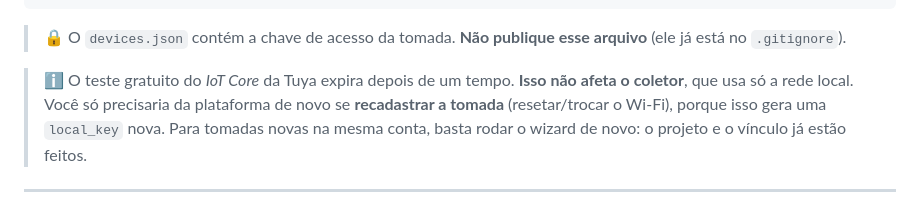
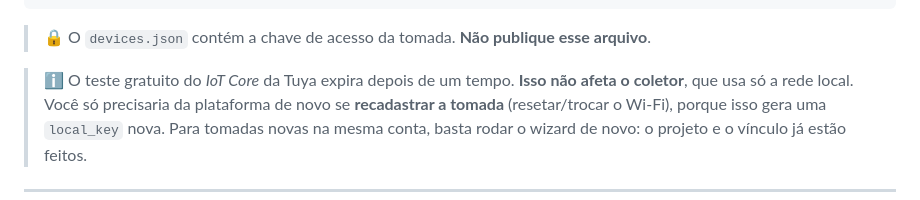
Before and after one commit to szardo/tomada-tuya-monitor, a Markdown page: README.md, the part around the change. Drawn GitHub-style.

Commit message:
Atualizacao do readme

````diff
--- a/README.md
+++ b/README.md
@@ -161,7 +161,7 @@ O wizard gera um arquivo **`devices.json`**. Procure a sua tomada nele:
 }
 ```
 
-> 🔒 O `devices.json` contém a chave de acesso da tomada. **Não publique esse arquivo** (ele já está no `.gitignore`).
+> 🔒 O `devices.json` contém a chave de acesso da tomada. **Não publique esse arquivo**.
 
 > ℹ️ O teste gratuito do *IoT Core* da Tuya expira depois de um tempo. **Isso não afeta o coletor**, que usa só a rede local. Você só precisaria da plataforma de novo se **recadastrar a tomada** (resetar/trocar o Wi-Fi), porque isso gera uma `local_key` nova. Para tomadas novas na mesma conta, basta rodar o wizard de novo: o projeto e o vínculo já estão feitos.
 
````
